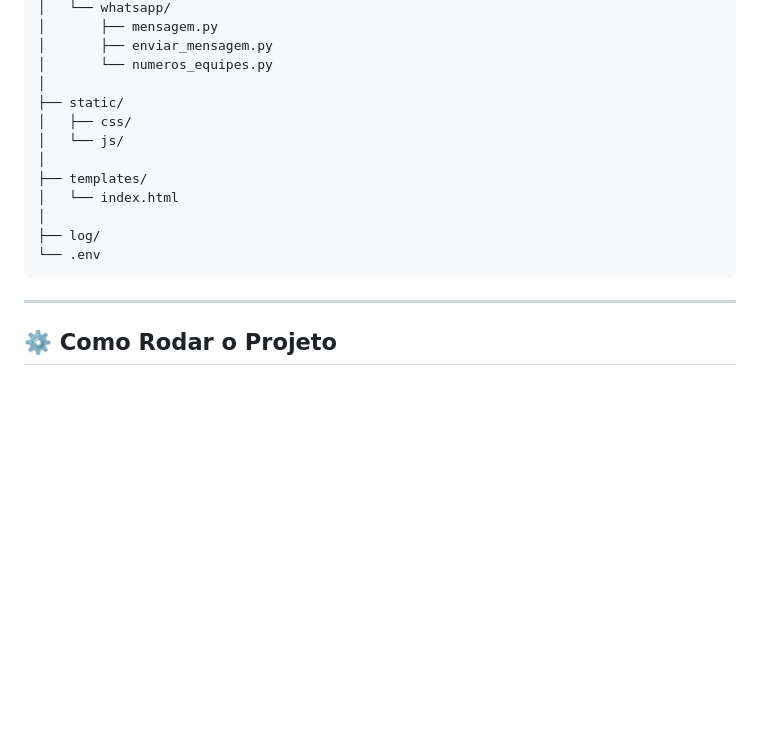
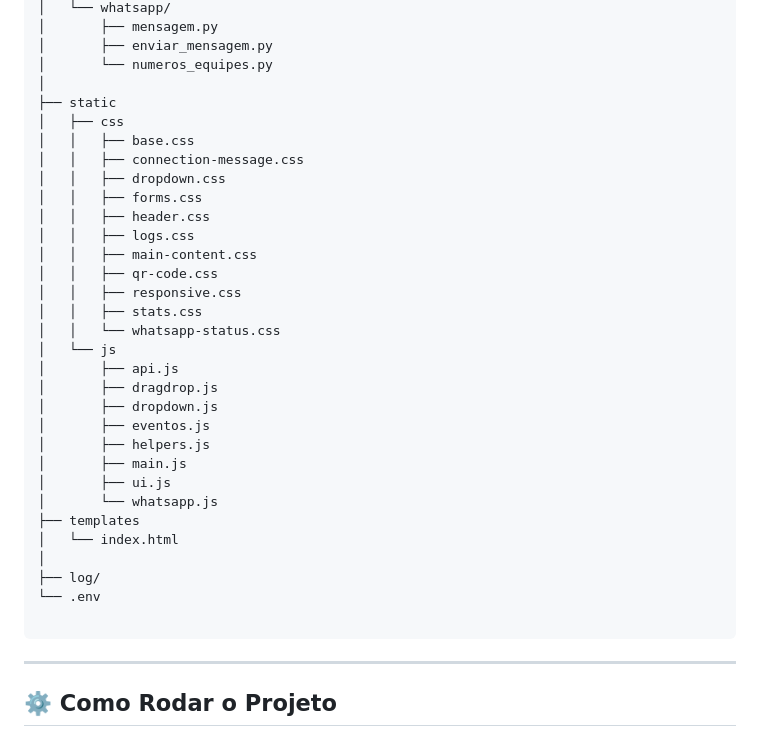
Before and after one commit to DiLucaYVL/enviador_msg_ia, a Markdown page: README.md, the part around the change. Rendered like a GitHub page; blank space fills up the shorter version.

````diff
--- a/README.md
+++ b/README.md
@@ -77,15 +77,34 @@ Este sistema realiza:
 │       ├── enviar_mensagem.py
 │       └── numeros_equipes.py
 │
-├── static/
-│   ├── css/
-│   └── js/
-│
-├── templates/
-│   └── index.html
+├── static
+│   ├── css
+│   │   ├── base.css
+│   │   ├── connection-message.css
+│   │   ├── dropdown.css
+│   │   ├── forms.css
+│   │   ├── header.css
+│   │   ├── logs.css
+│   │   ├── main-content.css
+│   │   ├── qr-code.css
+│   │   ├── responsive.css
+│   │   ├── stats.css
+│   │   └── whatsapp-status.css
+│   └── js
+│       ├── api.js
+│       ├── dragdrop.js
+│       ├── dropdown.js
+│       ├── eventos.js
+│       ├── helpers.js
+│       ├── main.js
+│       ├── ui.js
+│       └── whatsapp.js
+├── templates
+│   └── index.html
 │
 ├── log/
 └── .env
+
 ```
 
 ---
````
